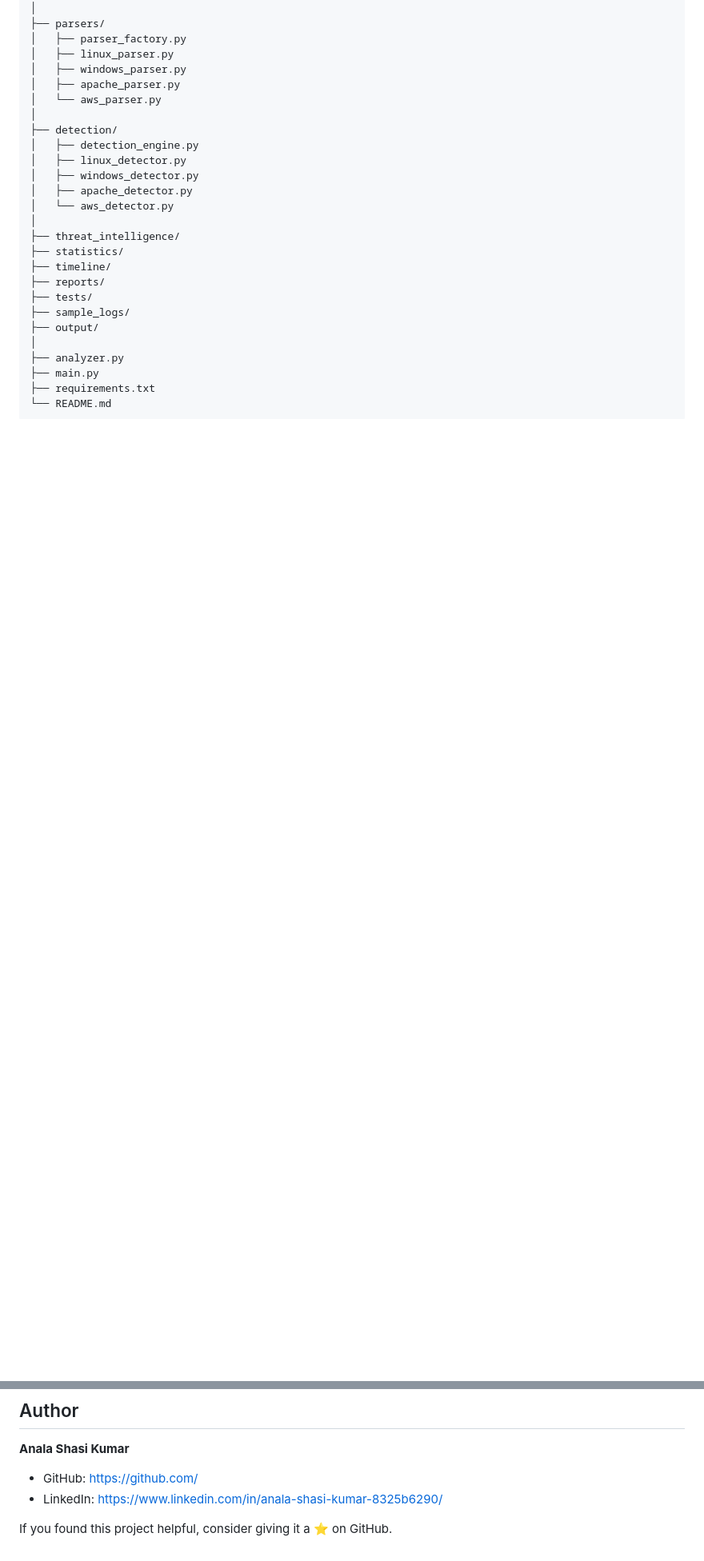
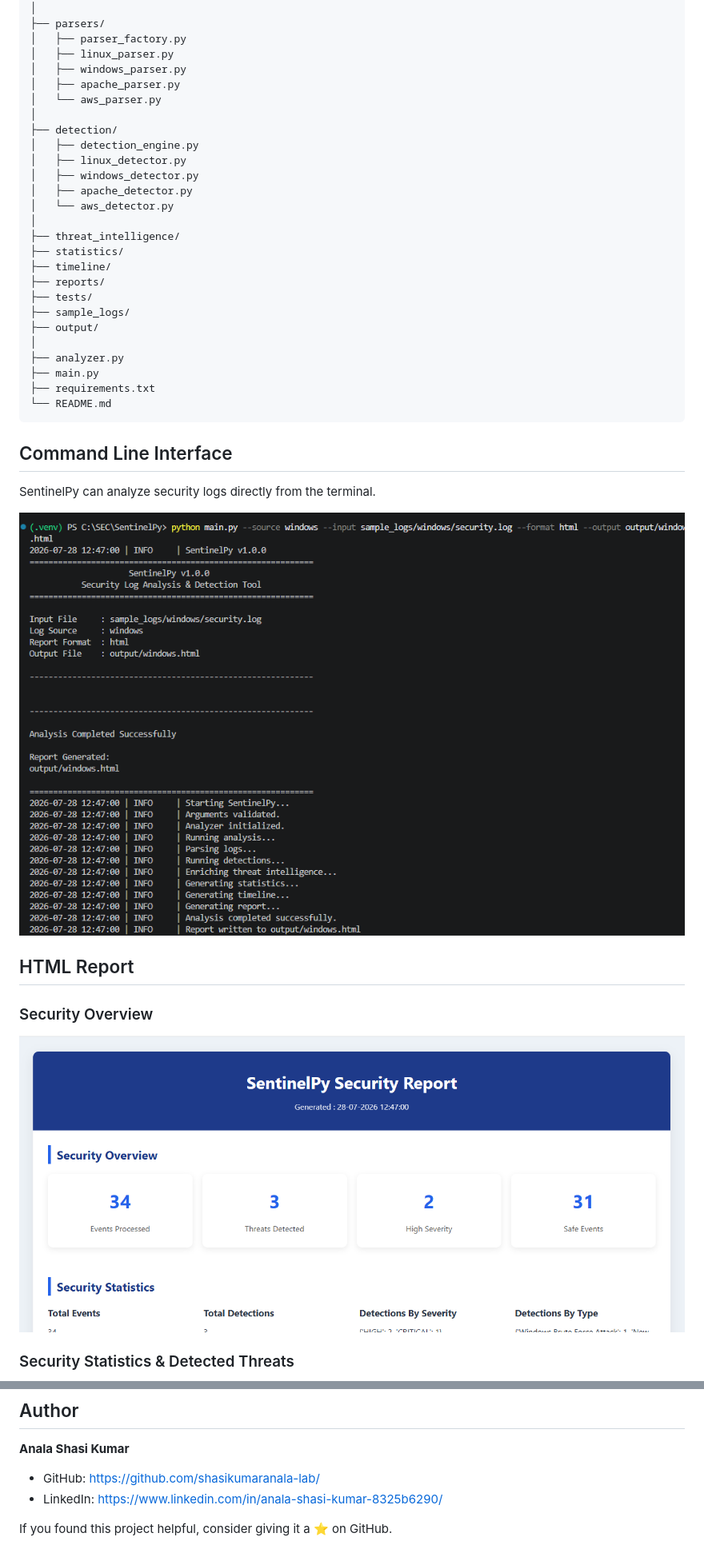
Before and after one commit to shasikumaranala-lab/SentinelPy, a Markdown page: README.md, 2 parts joined by grey strips. Shown at 80% size. GitHub-like rendering; pictures changed too: docs/screenshots/HTML_part_1.png (added), docs/screenshots/Terminal_Output.png (added); blank space fills up the shorter version.

Commit message:
Screen Shots Added

````diff
--- a/README.md
+++ b/README.md
@@ -114,3 +114,18 @@ SentinelPy/
 ├── requirements.txt
 └── README.md
 ```
+
+## Command Line Interface
+
+SentinelPy can analyze security logs directly from the terminal.
+
+![CLI](docs/screenshots/Terminal_Output.png)
+
+## HTML Report
+
+### Security Overview
+
+![Overview](docs/screenshots/HTML_part_1.png)
+
+### Security Statistics & Detected Threats
+
@@ -354,7 +374,7 @@ This project is licensed under the MIT License. See the `LICENSE` file for more
 
 **Anala Shasi Kumar**
 
-- GitHub: https://github.com/<your-username>
+- GitHub: https://github.com/shasikumaranala-lab/
 - LinkedIn: https://www.linkedin.com/in/anala-shasi-kumar-8325b6290/
 
 If you found this project helpful, consider giving it a ⭐ on GitHub.
````
Also changed, not shown: other parts of README.md (+5 -0 lines), docs/screenshots/HTML_Part_2.png (added), docs/screenshots/HTML_Part_3.png (added), 2 other files.
